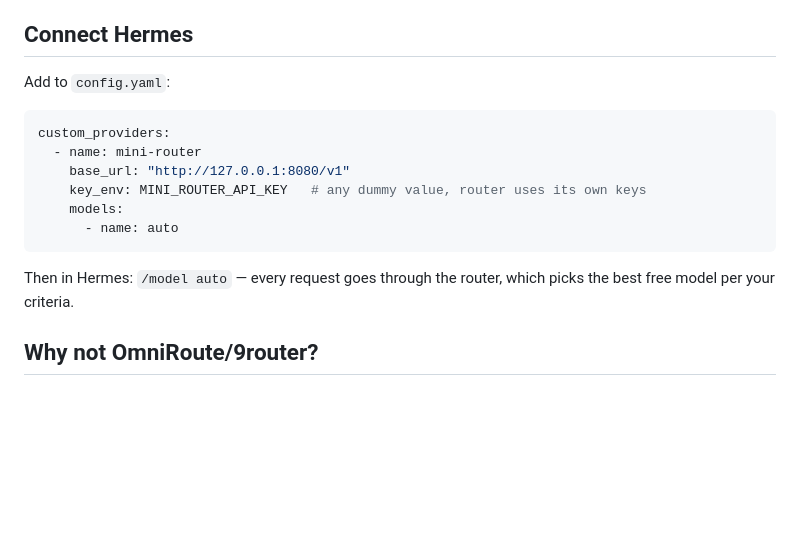
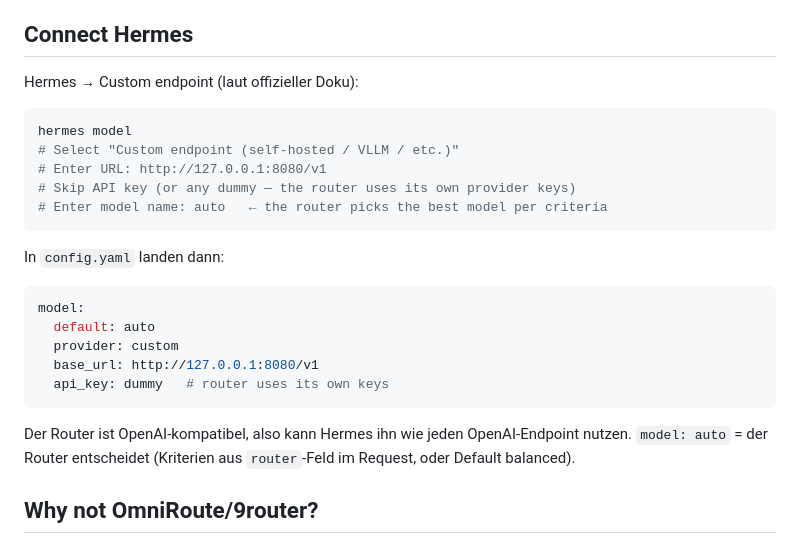
Before and after one commit to harrytyp/free-llm-tracker, a Markdown page: router/README.md, the part around the change. Drawn GitHub-style; blank space fills up the shorter version.

Commit message:
router: usage-based routing; Hermes custom-endpoint docs

````diff
--- a/router/README.md
+++ b/router/README.md
@@ -116,19 +116,29 @@ mehr Modelle + bessere Auto-Verteilung (verschiedene Rate-Limits = mehr Last).
 
 ## Connect Hermes
 
-Add to `config.yaml`:
+Hermes → Custom endpoint (laut offizieller Doku):
+
+```bash
+hermes model
+# Select "Custom endpoint (self-hosted / VLLM / etc.)"
+# Enter URL: http://127.0.0.1:8080/v1
+# Skip API key (or any dummy — the router uses its own provider keys)
+# Enter model name: auto   ← the router picks the best model per criteria
+```
+
+In `config.yaml` landen dann:
 
 ```yaml
-custom_providers:
-  - name: mini-router
-    base_url: "http://127.0.0.1:8080/v1"
-    key_env: MINI_ROUTER_API_KEY   # any dummy value, router uses its own keys
-    models:
-      - name: auto
+model:
+  default: auto
+  provider: custom
+  base_url: http://127.0.0.1:8080/v1
+  api_key: dummy   # router uses its own keys
 ```
 
-Then in Hermes: `/model auto` — every request goes through the router,
-which picks the best free model per your criteria.
+Der Router ist OpenAI-kompatibel, also kann Hermes ihn wie jeden OpenAI-Endpoint
+nutzen. `model: auto` = der Router entscheidet (Kriterien aus `router`-Feld im
+Request, oder Default balanced).
 
 ## Why not OmniRoute/9router?
 
````
